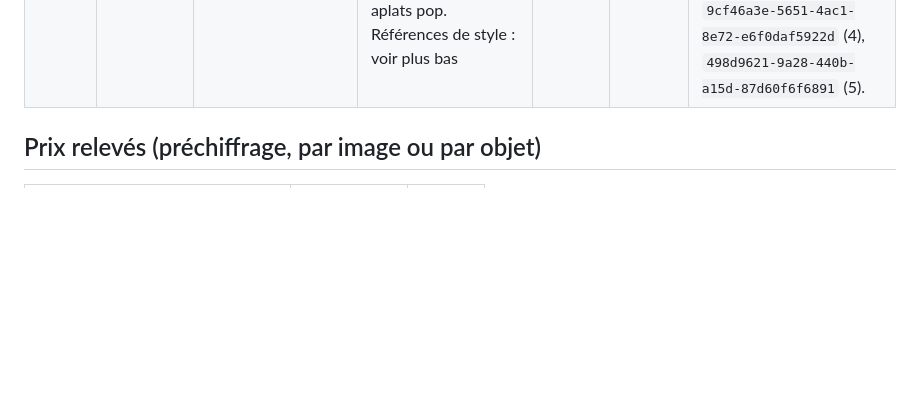
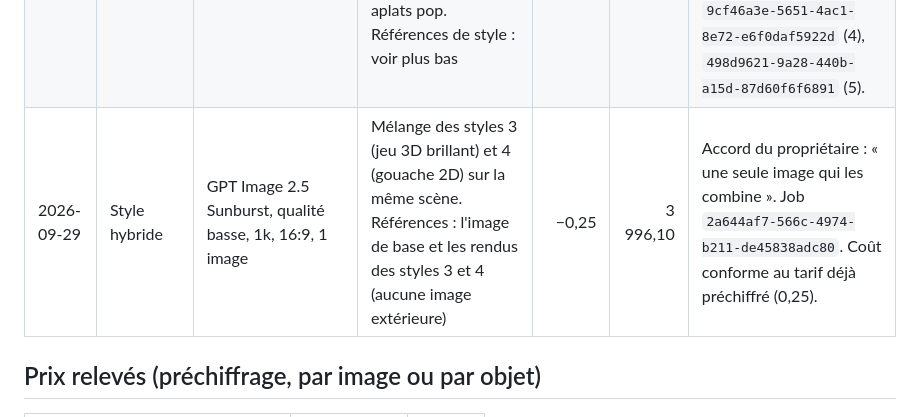
Before and after one commit to Salahsr01/clonage, a Markdown page: cornsty-v1/art/LEDGER.md, the part around the change. GitHub-like rendering; blank space fills up the shorter version.

Commit message:
docs(cornsty-v1): log the hybrid style image in the credits ledger
One GPT Image 2.5 (Sunburst, low, 1k) image mixing the glossy 3D and the
gouache styles, 0.25 credit. Balance 3996.10.

Co-Authored-By: Claude Sonnet 5.5 <noreply@anthropic.com>
Claude-Session: https://claude.ai/code/session_017N2A6VkGYtsSdpgHK5hd2u

```diff
--- a/cornsty-v1/art/LEDGER.md
+++ b/cornsty-v1/art/LEDGER.md
@@ -17,6 +17,7 @@ Solde de départ (2026-09-29, plan Ultra) : **4 000,1 crédits**.
 | 2026-09-29 | Test de style | GPT Image 2.5 Sunburst, qualité basse, 1k, 16:9, 1 image | Comptoir Cornsty en feutre, lumière dorée, plongée douce. Références : la Mouette du propriétaire + une capture propre du kiosque actuel (sans interface, sans Mouette) | −0,25 | 3 998,35 | Accord du propriétaire : une seule image, le modèle le moins cher. Job `62e50c3e-cb11-4925-8472-3359d8900057`. Coût conforme au préchiffrage (0,25). |
 | 2026-09-29 | Variantes de style | GPT Image 2.5 Sunburst, qualité basse, 1k, 16:9, 4 images (lot de 4 demandes indépendantes) | A nuit magique · B île-diorama · C le grand pop · D sauce Cornsty (motifs de la marque, la Mouette qui vole un pochon). Références : la Mouette du propriétaire + capture propre du kiosque actuel | −1,00 | 3 997,35 | Accord du propriétaire : « d'autres variantes dans cette qualité ». 4 × 0,25 comme préchiffré. Jobs `32884fa9-b630-45b3-ad4d-6a2f6cafb1ab` (A), `7aeab1cb-afeb-4feb-9f00-91c43408da7d` (B), `e54b35a9-722f-4fb2-b83b-6ad3f7a81f01` (C), `28a6d646-f518-49ae-919c-0b2f8ede829c` (D). |
 | 2026-09-29 | Styles sur la même image | GPT Image 2.5 Sunburst, qualité basse, 1k, 16:9, 4 images | Même scène que le test de style (image de base = job `62e50c3e-…`), rendu changé : 2 designer-toy · 3 jeu 3D brillant · 4 gouache 2D · 5 aplats pop. Références de style : voir plus bas | −1,00 | 3 996,35 | Accord du propriétaire : « d'autres styles sur cette image ». 4 × 0,25 comme préchiffré. Jobs `f1742231-3fe2-4647-883b-21798d2ee96f` (2), `54a8ebb4-2e0d-40c6-bb36-37b0612940da` (3), `9cf46a3e-5651-4ac1-8e72-e6f0daf5922d` (4), `498d9621-9a28-440b-a15d-87d60f6f6891` (5). |
+| 2026-09-29 | Style hybride | GPT Image 2.5 Sunburst, qualité basse, 1k, 16:9, 1 image | Mélange des styles 3 (jeu 3D brillant) et 4 (gouache 2D) sur la même scène. Références : l'image de base et les rendus des styles 3 et 4 (aucune image extérieure) | −0,25 | 3 996,10 | Accord du propriétaire : « une seule image qui les combine ». Job `2a644af7-566c-4974-b211-de45838adc80`. Coût conforme au tarif déjà préchiffré (0,25). |
 
 ## Prix relevés (préchiffrage, par image ou par objet)
 
```
